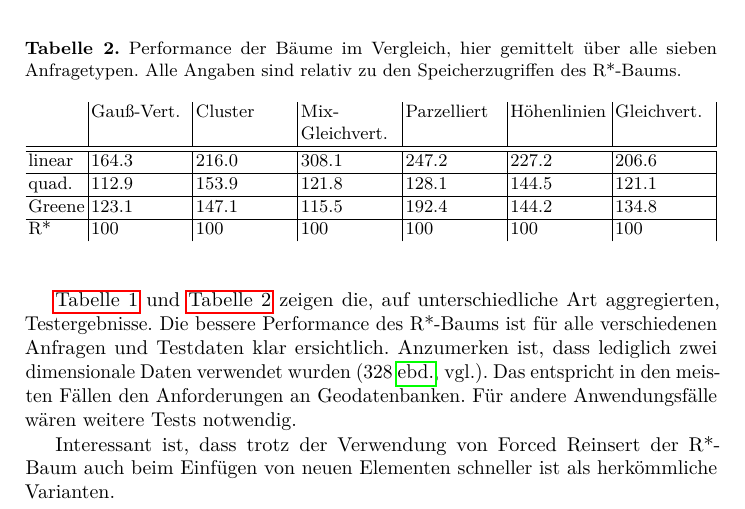
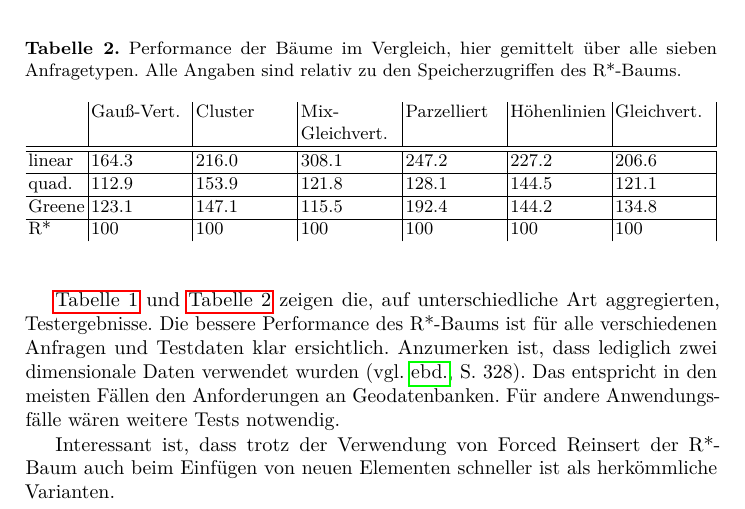
Before and after one commit to nguyen-a-t/rtree, a LaTeX paper (report/rtree.tex): part of page 9 of 11, cut so that both start at the same text. Compiled offline with pdfLaTeX.

Commit message:
mini changes.

```diff
--- a/report/rtree.tex
+++ b/report/rtree.tex
@@ -12,19 +12,19 @@
 
 \usepackage[english, ngerman]{babel}
 \usepackage[utf8]{inputenc}			    % for working umlaute
-\usepackage[T1]{fontenc}            % wichtig fÃür Trennung von Wörtern mit Umlauten
+\usepackage[T1]{fontenc}            % wichtig für Trennung von Wörtern mit Umlauten
 \usepackage{microtype}						  % verbesserter Randausgleich
 \usepackage{pdfpages}
-\usepackage{lmodern}								%fuer schoenen Text in pdf-Abbildungen
+\usepackage{lmodern}								% fuer schoenen Text in pdf-Abbildungen
 
 \usepackage{array}
-\usepackage{tabularx}								% for more convinient tables
+\usepackage{tabularx}								% for more convenient tables
 
 \usepackage{quoting}
 \usepackage[
 	babel,
 	german=quotes,
-	threshold=2,										% two lines ore more triggers a blockquote
+	threshold=2,											% two lines ore more triggers a blockquote
 	thresholdtype=lines
 ]{csquotes}
 % \SetBlockEnvironment{quoting}			% real block quotes
@@ -287,7 +287,7 @@ Im \Cref{sec:prinzipien_eines_r_baums} ist das Problem des iterativen Einsetzver
 	\end{tabularx}
 	\end{table}
 
-	\Cref{tab:benchmark-queries} und \Cref{tab:benchmark-data} zeigen die, auf unterschiedliche Art aggregierten, Testergebnisse. Die bessere Performance des R*-Baums ist für alle verschiedenen Anfragen und Testdaten klar ersichtlich. Anzumerken ist, dass lediglich zwei dimensionale Daten verwendet wurden \citep[328][vgl.]{Beckmann:1990}. Das entspricht in den meisten Fällen den Anforderungen an Geodatenbanken. Für andere Anwendungsfälle wären weitere Tests notwendig.
+	\Cref{tab:benchmark-queries} und \Cref{tab:benchmark-data} zeigen die, auf unterschiedliche Art aggregierten, Testergebnisse. Die bessere Performance des R*-Baums ist für alle verschiedenen Anfragen und Testdaten klar ersichtlich. Anzumerken ist, dass lediglich zwei dimensionale Daten verwendet wurden \citep[vgl.][328]{Beckmann:1990}. Das entspricht in den meisten Fällen den Anforderungen an Geodatenbanken. Für andere Anwendungsfälle wären weitere Tests notwendig.
 
 	Interessant ist, dass trotz der Verwendung von Forced Reinsert der R*-Baum auch beim Einfügen von neuen Elementen schneller ist als herkömmliche Varianten.
 
```
Also changed, not shown: report/rtree.pdf, 1 other file.
